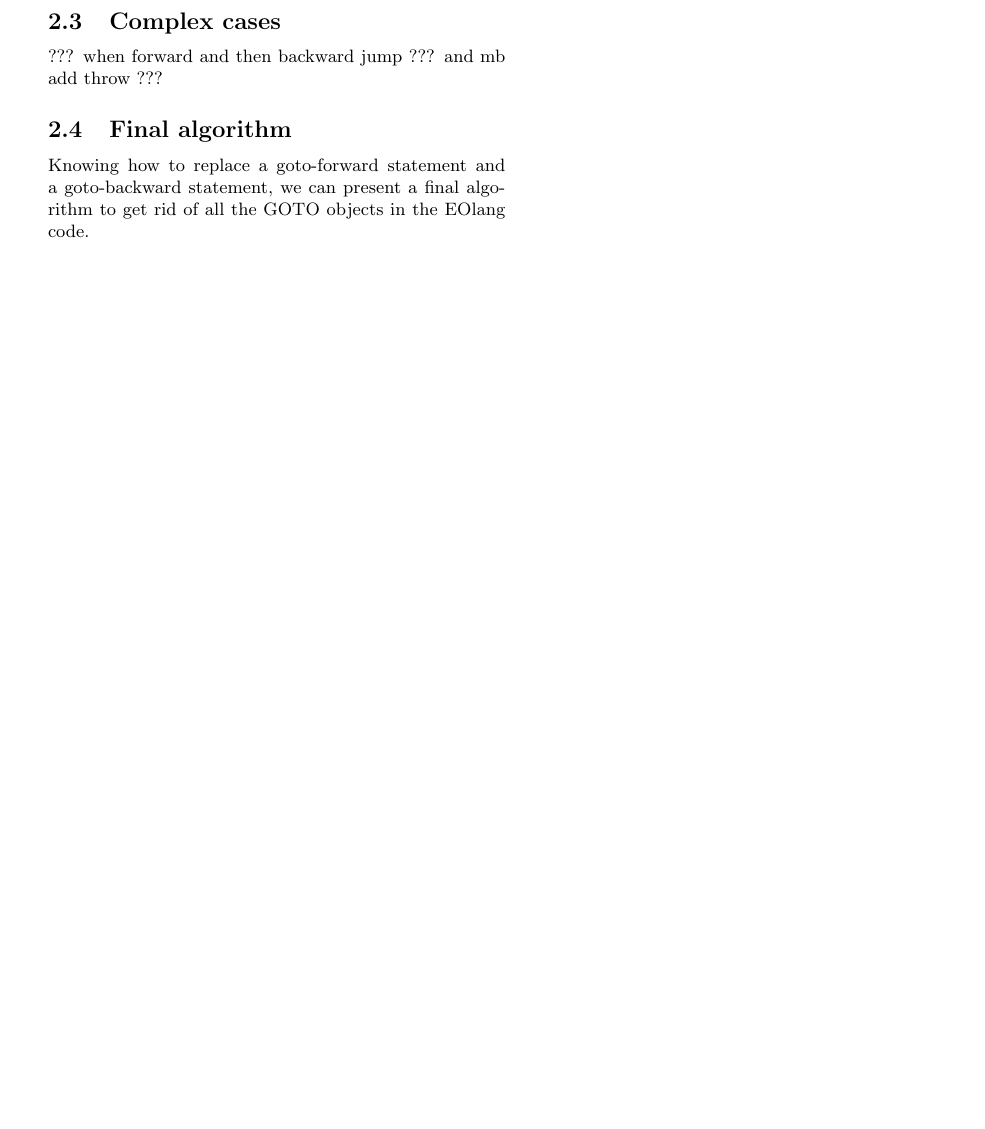
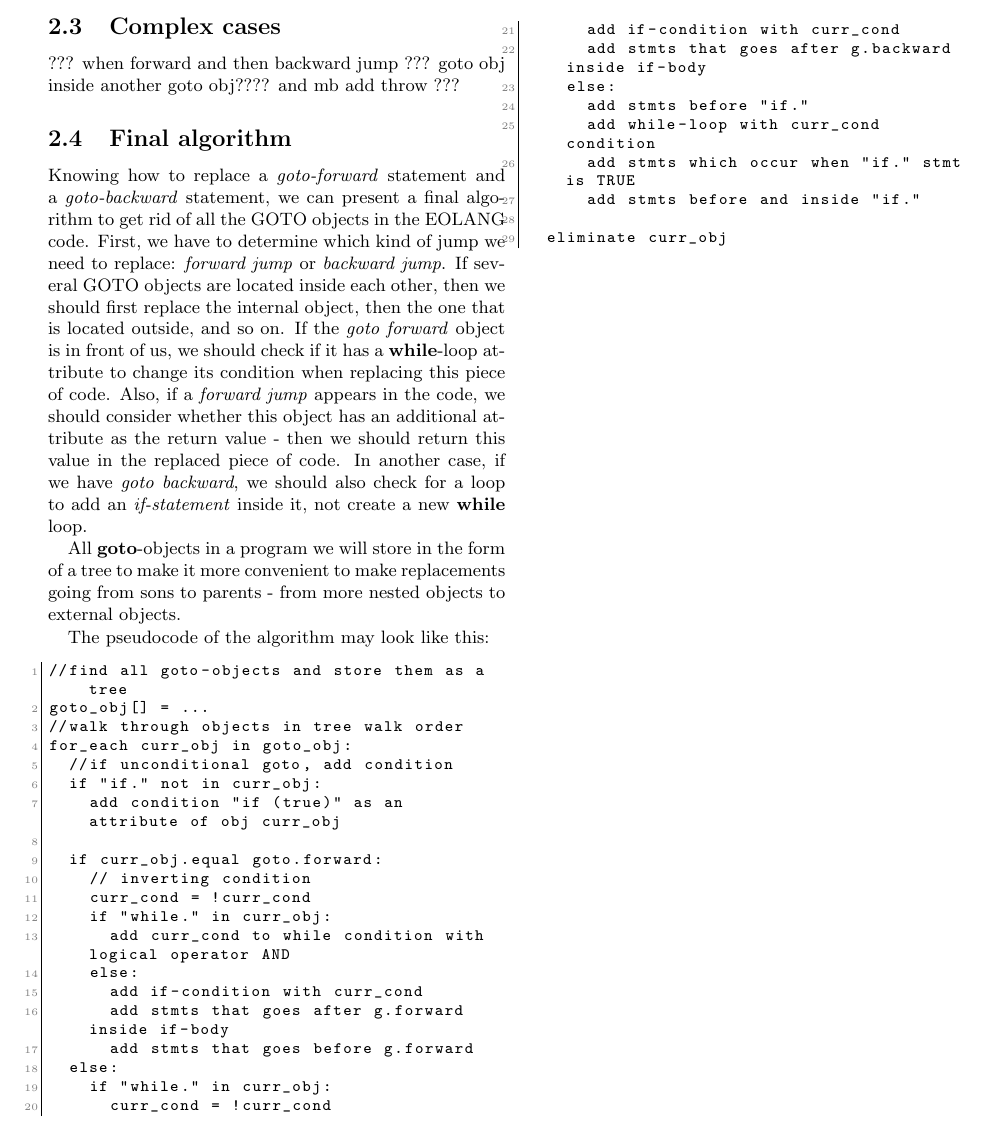
Before and after one commit to objectionary/dejump, a LaTeX document (paper/main.tex): part of page 4 of 4, cut at the place of the change, the shorter picture padded with empty space. Compiled offline with pdfLaTeX.

Commit message:
Update main.tex

```diff
--- a/paper/main.tex
+++ b/paper/main.tex
@@ -279,11 +295,50 @@ Since the \textbf{while} loop is an attribute of the \textbf{goto} object, \text
 
 \subsection{Complex cases}
 ??? when forward and then backward jump
-??? and mb add throw ???
+???
+goto obj inside another goto obj????
+and mb add throw ???
 
 
 \subsection{Final algorithm}
-Knowing how to replace a goto-forward statement and a goto-backward statement, we can present a final algorithm to get rid of all the GOTO objects in the EOlang code.
+Knowing how to replace a \textit{goto-forward} statement and a \textit{goto-backward} statement, we can present a final algorithm to get rid of all the GOTO objects in the EOLANG code. First, we have to determine which kind of jump we need to replace: \textit{forward jump} or \textit{backward jump}. If several GOTO objects are located inside each other, then we should first replace the internal object, then the one that is located outside, and so on. If the \textit{goto forward} object is in front of us, we should check if it has a \textbf{while}-loop attribute to change its condition when replacing this piece of code. Also, if a \textit{forward jump} appears in the code, we should consider whether this object has an additional attribute as the return value - then we should return this value in the replaced piece of code. In another case, if we have \textit{goto backward}, we should also check for a loop to add an \textit{if-statement} inside it, not create a new \textbf{while} loop.
+
+All \textbf{goto}-objects in a program we will store in the form of a tree to make it more convenient to make replacements going from sons to parents - from more nested objects to external objects.
+
+The pseudocode of the algorithm may look like this:
+
+\begin{lstlisting}
+//find all goto-objects and store them as a tree
+goto_obj[] = ...
+//walk through objects in tree walk order
+for_each curr_obj in goto_obj:
+  //if unconditional goto, add condition
+  if "if." not in curr_obj:
+    add condition "if (true)" as an attribute of obj curr_obj
+
+  if curr_obj.equal goto.forward:
+    // inverting condition
+    curr_cond = !curr_cond
+    if "while." in curr_obj:
+      add curr_cond to while condition with logical operator AND
+    else:
+      add if-condition with curr_cond
+      add stmts that goes after g.forward inside if-body
+      add stmts that goes before g.forward
+  else:
+    if "while." in curr_obj:
+      curr_cond = !curr_cond
+      add if-condition with curr_cond
+      add stmts that goes after g.backward inside if-body
+    else:
+      add stmts before "if."
+      add while-loop with curr_cond condition
+      add stmts which occur when "if." stmt is TRUE
+      add stmts before and inside "if."
+
+  eliminate curr_obj
+\end{lstlisting}
+
 
 
 
```
Also changed, not shown: paper/main.tex (60 more changed lines).
